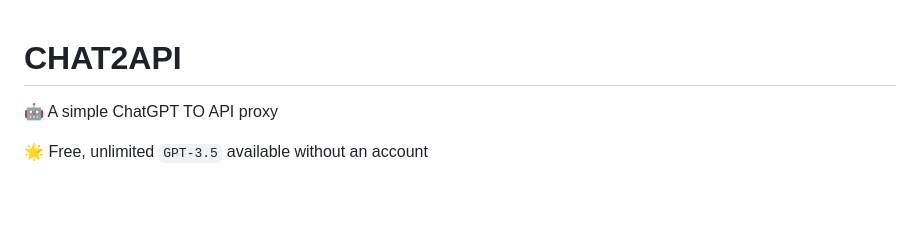
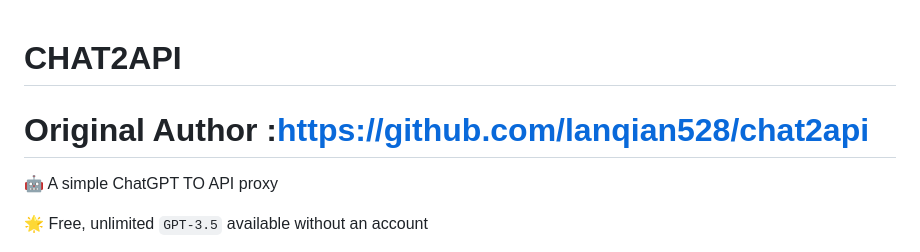
Before and after one commit to Niansuh/chat2api, a Markdown page: README.md, the part around the change. Rendered like a GitHub page; blank space fills up the shorter version.

```diff
--- a/README.md
+++ b/README.md
@@ -1,4 +1,6 @@
 # CHAT2API
+
+# Original Author :https://github.com/lanqian528/chat2api
 
 🤖 A simple ChatGPT TO API proxy
 
```
